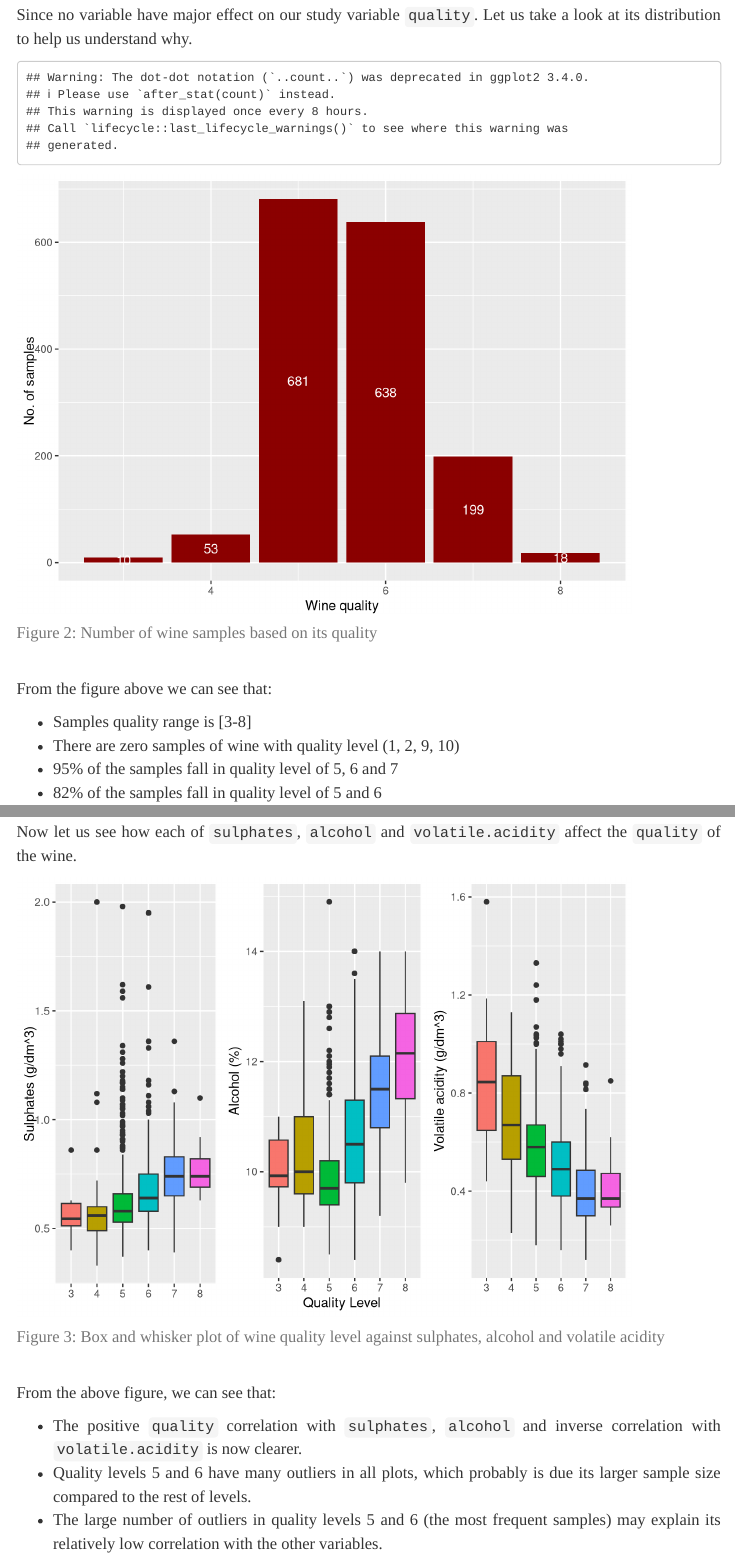
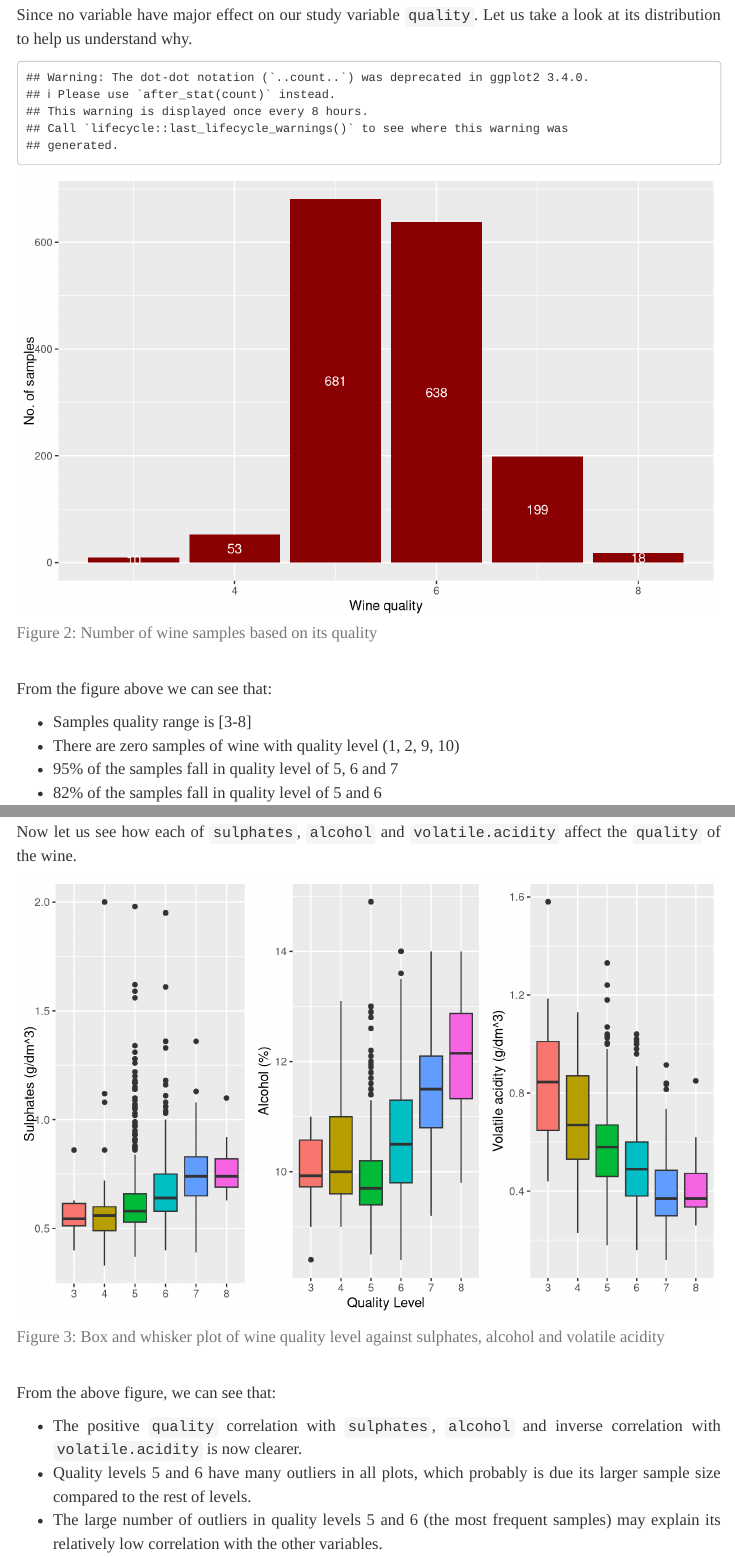
Before and after one commit to Misk-DSI/individual-assignment-2-Turkinass, an R Markdown document (src/wine_report.Rmd): the page in a window 1100 px wide, from 3160 px down, and a second part further down, joined at a grey line. Rendered offline with R 4.5, knitr and Pandoc, with nearby package versions; code that draws random numbers runs with fixed seeds of ours.

Commit message:
Adjested figures' sizes

````diff
--- a/src/wine_report.Rmd
+++ b/src/wine_report.Rmd
@@ -114,7 +114,7 @@ Notes:
 <br>
 Since no variable have major effect on our study variable `quality`. Let us take a look at its distribution to help us understand why.
 <br>
-```{r}
+```{r, fig.width = 8}
 ggplot(winequality, aes(x = quality)) +
   geom_bar(stat = "count", fill="dark red") +
   labs(x = "Wine quality", y = "No. of samples") +
@@ -151,7 +151,7 @@ Inversely correlated variable:
 <br>
 Now let us see how each of  `sulphates`, `alcohol` and `volatile.acidity` affect the `quality` of the wine.
 
-```{r}
+```{r, fig.width = 8}
 ggplot(winequality,
        aes(x=as.factor(quality), # to consider it as distinct levels
            y=sulphates,
````
Also changed, not shown: wine_report.html, src/wine_report.Rmd (2 more changed lines), 1 other file.
